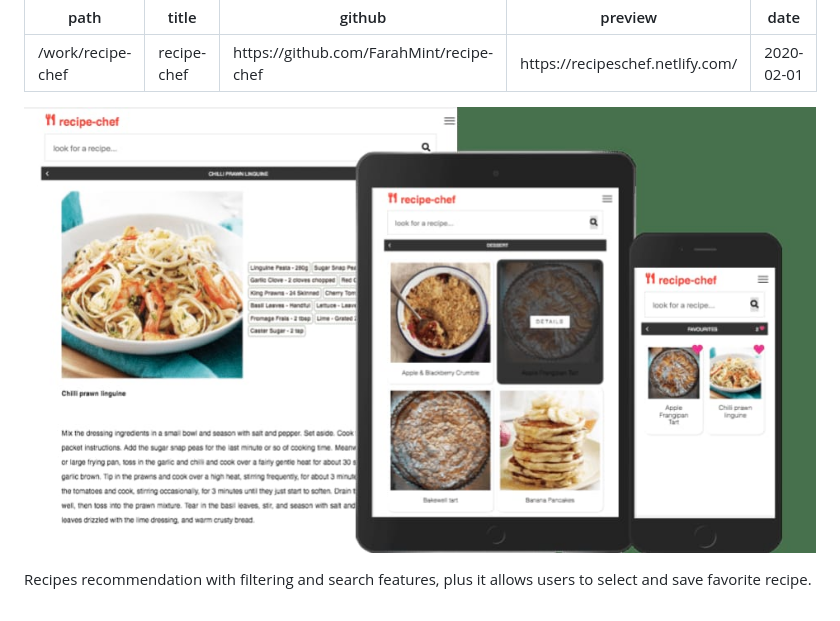
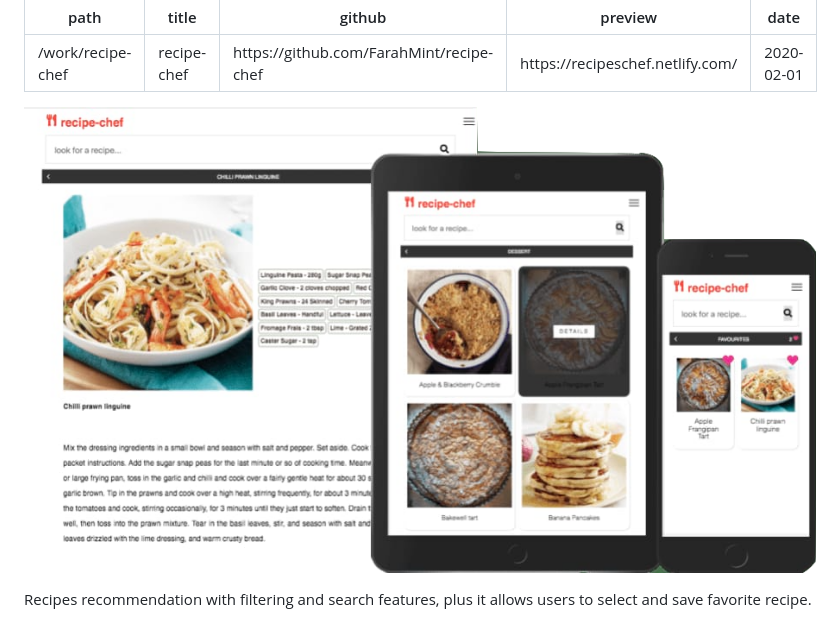
Before and after one commit to FarahMint/gatsby-perso-profile, a Markdown page: src/markdown/recipe-chef.md, the part around the change. Rendered like a GitHub page; pictures changed too: src/images/recipechef.jpg (deleted), src/images/recipechef.png (added).

Commit message:
update img recipe portfolio

```diff
--- a/src/markdown/recipe-chef.md
+++ b/src/markdown/recipe-chef.md
@@ -6,7 +6,7 @@ preview: https://recipeschef.netlify.com/
 date: 2020-02-01
 ---
 
- ![recipechef](../images/recipechef.jpg)
+ ![recipechef](../images/recipechef.png)
 
 <div class="template--grid">
 <p> Recipes recommendation with filtering and search features, plus it allows users to select and save favorite recipe.
```
